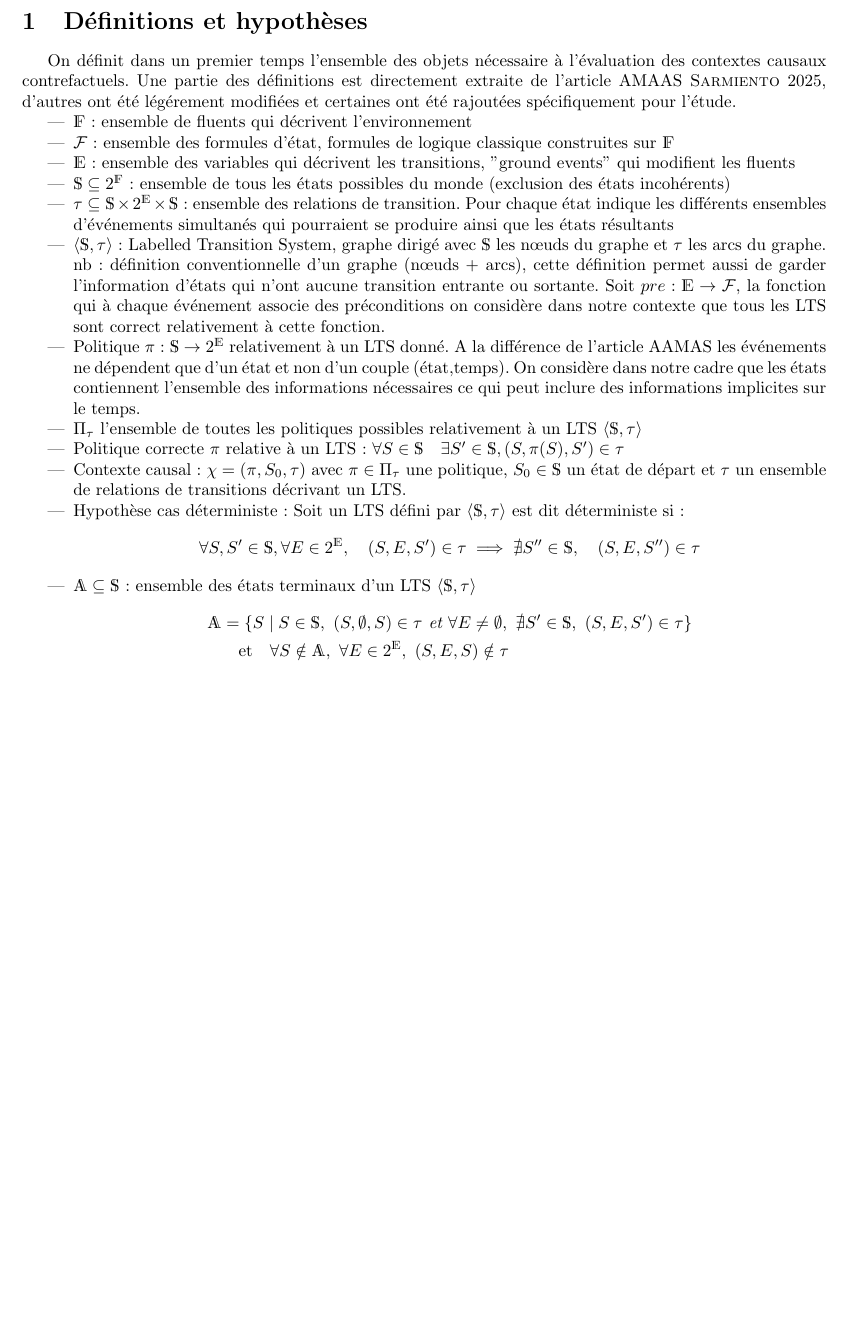
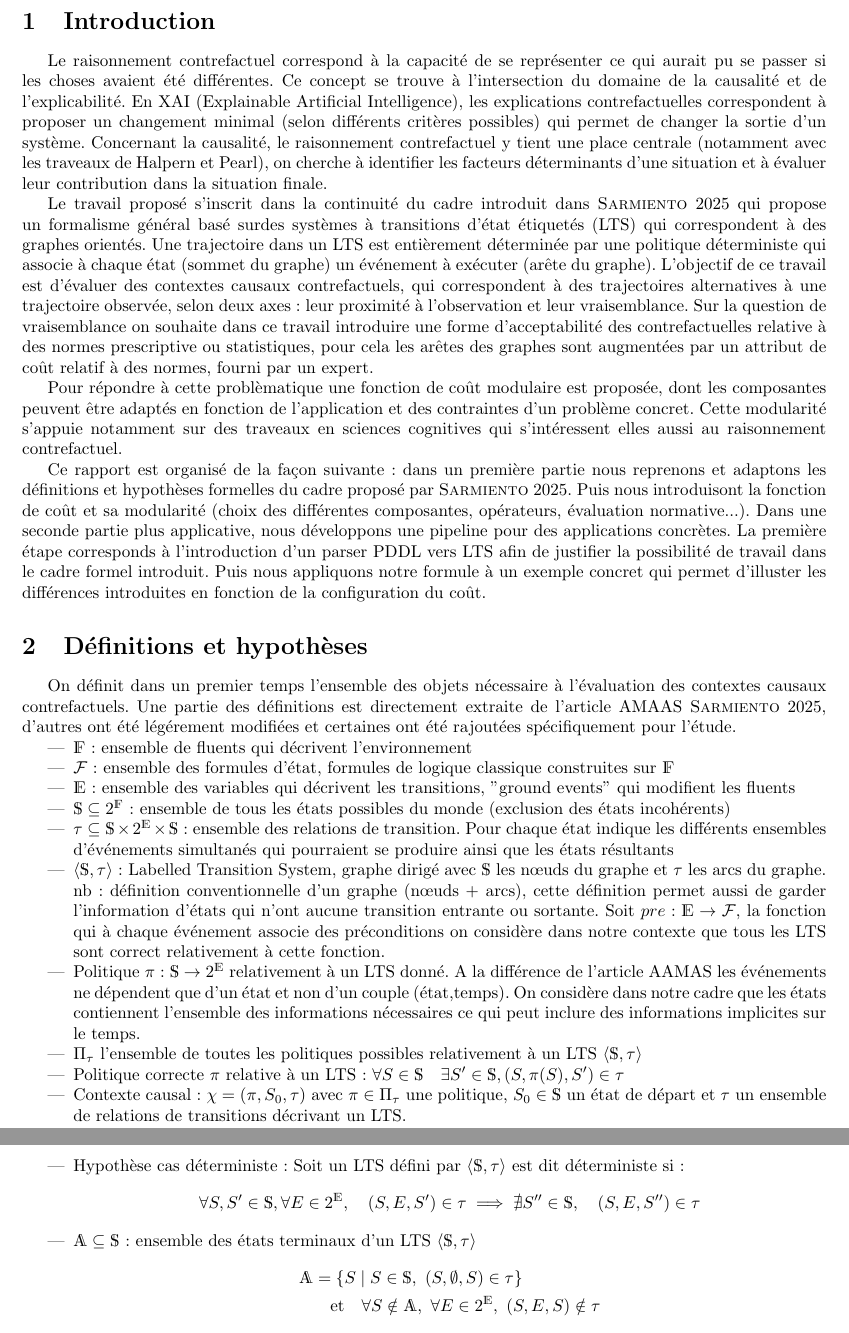
Before and after one commit to Jeanne26/causality, a LaTeX document (rapports/rapport9.tex): part of page 3 of 24 before the commit and two parts of pages 3 and 4 of 25 after it, the two joined at a grey line, cut at the place of the change, the shorter picture padded with empty space. Compiled offline with pdfLaTeX.

Commit message:
update: add intro rapport

```diff
--- a/rapports/rapport9.tex
+++ b/rapports/rapport9.tex
@@ -40,6 +40,18 @@
 \newpage
 \setcounter{page}{1}
 
+\section{Introduction}
+
+Le raisonnement contrefactuel correspond à la capacité de se représenter ce qui aurait pu se passer si les choses avaient été différentes. Ce concept se trouve à l'intersection du domaine de la causalité et de l'explicabilité. En XAI (Explainable Artificial Intelligence), les explications contrefactuelles correspondent à proposer un changement minimal (selon différents critères possibles) qui permet de changer la sortie d'un système. Concernant la causalité, le raisonnement contrefactuel y tient une place centrale (notamment avec les traveaux de Halpern et Pearl), on cherche à identifier les facteurs déterminants d'une situation et à évaluer leur contribution dans la situation finale.
+
+Le travail proposé s'inscrit dans la continuité du cadre introduit dans \cite{sarmiento_formalising_2025} qui propose un formalisme général basé surdes systèmes à transitions d'état étiquetés (LTS) qui correspondent à des graphes orientés. Une trajectoire dans un LTS est entièrement déterminée par une politique déterministe qui associe à chaque état (sommet du graphe) un événement à exécuter (arête du graphe). L'objectif de ce travail est d'évaluer des contextes causaux contrefactuels, qui correspondent à des trajectoires alternatives à une trajectoire observée, selon deux axes: leur proximité à l'observation et leur vraisemblance. Sur la question de vraisemblance on souhaite dans ce travail introduire une forme d'acceptabilité des contrefactuelles relative à des normes prescriptive ou statistiques, pour cela les arêtes des graphes sont augmentées par un attribut de coût relatif à des normes, fourni par un expert.
+
+Pour répondre à cette problèmatique une fonction de coût modulaire est proposée, dont les composantes peuvent être adaptés en fonction de l'application et des contraintes d'un problème concret. Cette modularité s'appuie notamment sur des traveaux en sciences cognitives qui s'intéressent elles aussi au raisonnement contrefactuel.
+
+Ce rapport est organisé de la façon suivante: dans un première partie  nous reprenons et adaptons les définitions et hypothèses formelles du cadre proposé par \cite{sarmiento_formalising_2025}. Puis nous introduisont la fonction de coût et sa modularité (choix des différentes composantes, opérateurs, évaluation normative...). Dans une seconde partie plus applicative, nous développons une pipeline pour des applications concrètes. La première étape corresponds à l'introduction d'un parser PDDL vers LTS afin de justifier la possibilité de travail dans le cadre formel introduit. Puis nous appliquons notre formule à un exemple concret qui permet d'illuster les différences introduites en fonction  de la configuration du coût.
+
+
+
 
 \section{Définitions et hypothèses}\label{def}
 On définit dans un premier temps l'ensemble des objets nécessaire à l'évaluation des contextes causaux contrefactuels. Une partie des définitions est directement extraite de l'article AMAAS \cite{sarmiento_formalising_2025}, d'autres ont été légérement modifiées et certaines ont été rajoutées spécifiquement pour l'étude.
@@ -73,7 +85,7 @@ On définit dans un premier temps l'ensemble des objets nécessaire à l'évalua
     \item $\mathds{A} \subseteq \mathds{S}$: ensemble des états terminaux d'un LTS $\langle\mathds{S},\tau\rangle$
         \begin{equation*}
         \begin{aligned}
-            \mathds{A} &= \{ S \mid S\in \mathds{S},\ (S,\emptyset,S) \in \tau \textit{ et } \forall E\neq \emptyset,\ \nexists S'\in \mathds{S},\ (S,E,S')\in\tau\} \\
+            \mathds{A} &= \{ S \mid S\in \mathds{S},\ (S,\emptyset,S) \in \tau \} \\
                     &\quad \text{et} \quad \forall S \notin \mathds{A},\ \forall E \in 2^{\mathds{E}},\ (S,E,S)\notin \tau
         \end{aligned}
         \end{equation*}
```
Also changed, not shown: rapports/rapport9.pdf, rapports/rapport9.tex (2 more changed lines), 8 other files.
